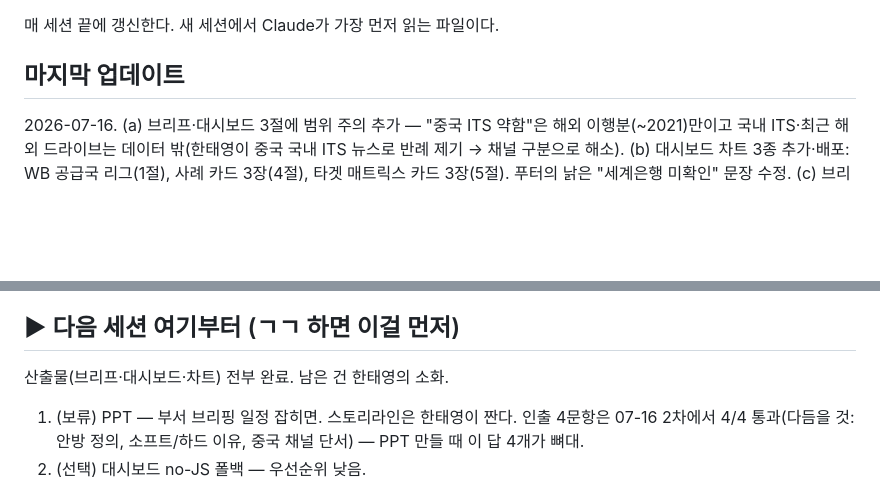
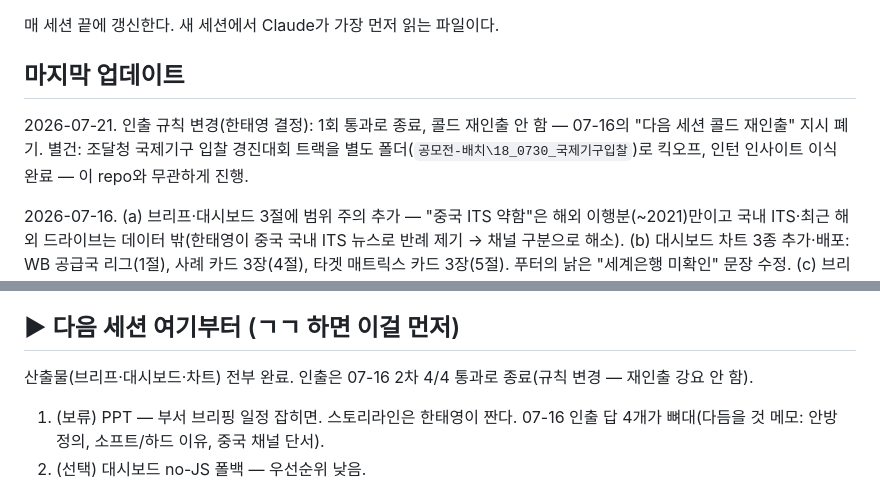
Before and after one commit to PHONE-BOOT-H/intern-its-export-analysis, a Markdown page: docs/CURRENT_STATE.md, 2 parts joined by grey strips. Rendered like a GitHub page; blank space fills up the shorter version.

Commit message:
docs: 인출 규칙 변경(1회 종료)·공모전 트랙 분리 기록

```diff
--- a/docs/CURRENT_STATE.md
+++ b/docs/CURRENT_STATE.md
@@ -3,6 +3,8 @@
 매 세션 끝에 갱신한다. 새 세션에서 Claude가 가장 먼저 읽는 파일이다.
 
 ## 마지막 업데이트
+2026-07-21. 인출 규칙 변경(한태영 결정): 1회 통과로 종료, 콜드 재인출 안 함 — 07-16의 "다음 세션 콜드 재인출" 지시 폐기. 별건: 조달청 국제기구 입찰 경진대회 트랙을 별도 폴더(`공모전-배치\18_0730_국제기구입찰`)로 킥오프, 인턴 인사이트 이식 완료 — 이 repo와 무관하게 진행.
+
 2026-07-16. (a) 브리프·대시보드 3절에 범위 주의 추가 — "중국 ITS 약함"은 해외 이행분(~2021)만이고 국내 ITS·최근 해외 드라이브는 데이터 밖(한태영이 중국 국내 ITS 뉴스로 반례 제기 → 채널 구분으로 해소). (b) 대시보드 차트 3종 추가·배포: WB 공급국 리그(1절), 사례 카드 3장(4절), 타겟 매트릭스 카드 3장(5절). 푸터의 낡은 "세계은행 미확인" 문장 수정. (c) 브리프 전체 통독(친절 버전) 완료 + 인출 연습 4문항 2회 — 통과: CRS 건수/금액/소프트·하드(2번)·일본이 상대(4번). 구멍: ADB의 ITS 부재 반전(1번), 중국 분리 이유(CRS 미신고)와 결과(이행 4건) 구분(3번). **다음 세션 시작 시 같은 4문항 콜드 재인출부터.** (d) PPT는 보류 — 청중·날짜 생기면, 스토리라인은 한태영이 직접. 인턴 1개월 연장됨(시간 여유 생김).
 
 2026-07-15. 브리프 최종화 + 대시보드 배포. 초안 스캐폴딩 제거하고 검증 스윕(에이전트 5개가 notebooks 직접 실행해 헤드라인 숫자 전수 대조 — 전부 재현됨)으로 결함 5개 수정: CRS 2022 깔때기 27→32(풀 50, 확정 18), 미국 주도 "2014~17"→"2014~15"(표가 반증), ITS Korea 77개국→75(2곳은 지역·기구), 과장어(강국·압도적으로) 제거. `reports/brief_draft.md`→`reports/brief.md` 리네임. 대시보드 GitHub Pages 배포: https://phone-boot-h.github.io/intern-its-export-analysis/dashboard/ (스크롤 리빌 애니메이션이라 정적 캡처엔 빈칸으로 보이지만 실사용 정상 — 스크롤 후 opacity:0 요소 0개 확인).
@@ -19,8 +21,8 @@
 - **다음 마일스톤**: (옵션) 사례 1~2건 추적. 안 해도 결론은 선다.
 
 ## ▶ 다음 세션 여기부터 (ㄱㄱ 하면 이걸 먼저)
-산출물(브리프·대시보드·차트) 전부 완료. 남은 건 한태영의 소화.
-1. (보류) PPT — 부서 브리핑 일정 잡히면. 스토리라인은 한태영이 짠다. 인출 4문항은 07-16 2차에서 4/4 통과(다듬을 것: 안방 정의, 소프트/하드 이유, 중국 채널 단서) — PPT 만들 때 이 답 4개가 뼈대.
+산출물(브리프·대시보드·차트) 전부 완료. 인출은 07-16 2차 4/4 통과로 종료(규칙 변경 — 재인출 강요 안 함).
+1. (보류) PPT — 부서 브리핑 일정 잡히면. 스토리라인은 한태영이 짠다. 07-16 인출 답 4개가 뼈대(다듬을 것 메모: 안방 정의, 소프트/하드 이유, 중국 채널 단서).
 2. (선택) 대시보드 no-JS 폴백 — 우선순위 낮음.
 
 07-16 (이어서) 완료: 노트북 09를 src/its_filter import로 통합(출력 diff 완전 동일 확인). 04·07은 동결 — 07을 최신 정규식으로 갈면 자동필터 숫자(소유격 564/항공해상 191)가 바뀌어 문서·판정 재현이 깨져서, 갈지 않고 동결 사유를 주석으로 박음. 테스트 10건 통과, nb14 재현 확인.
```
